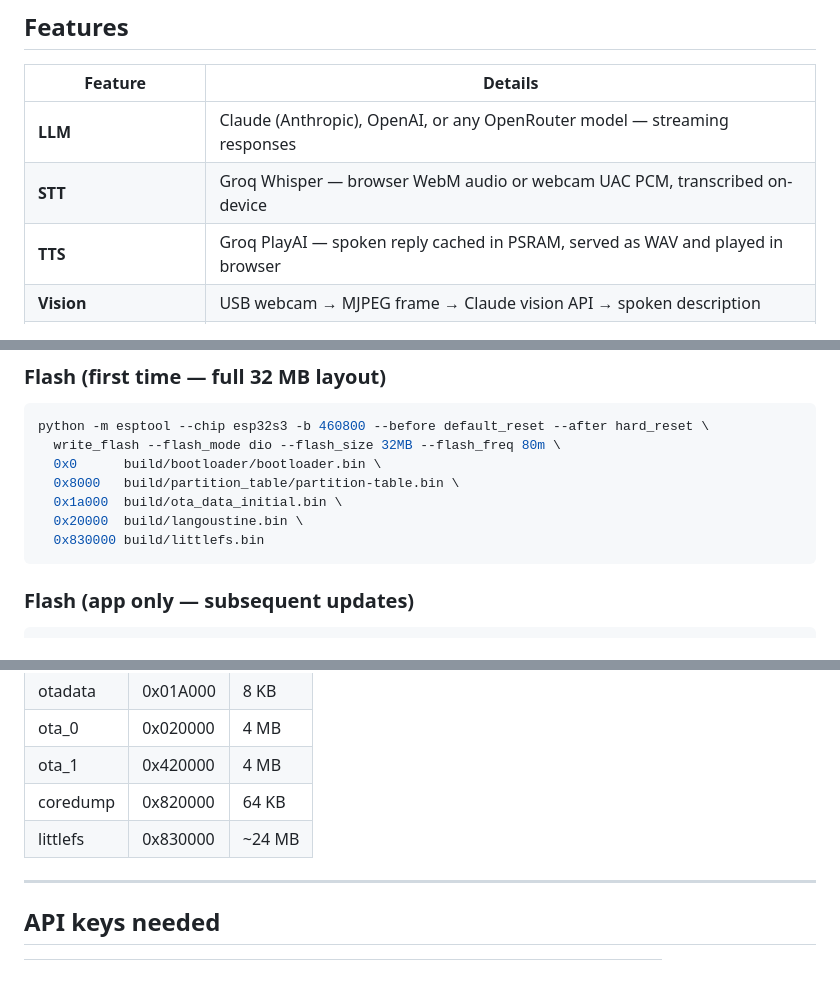
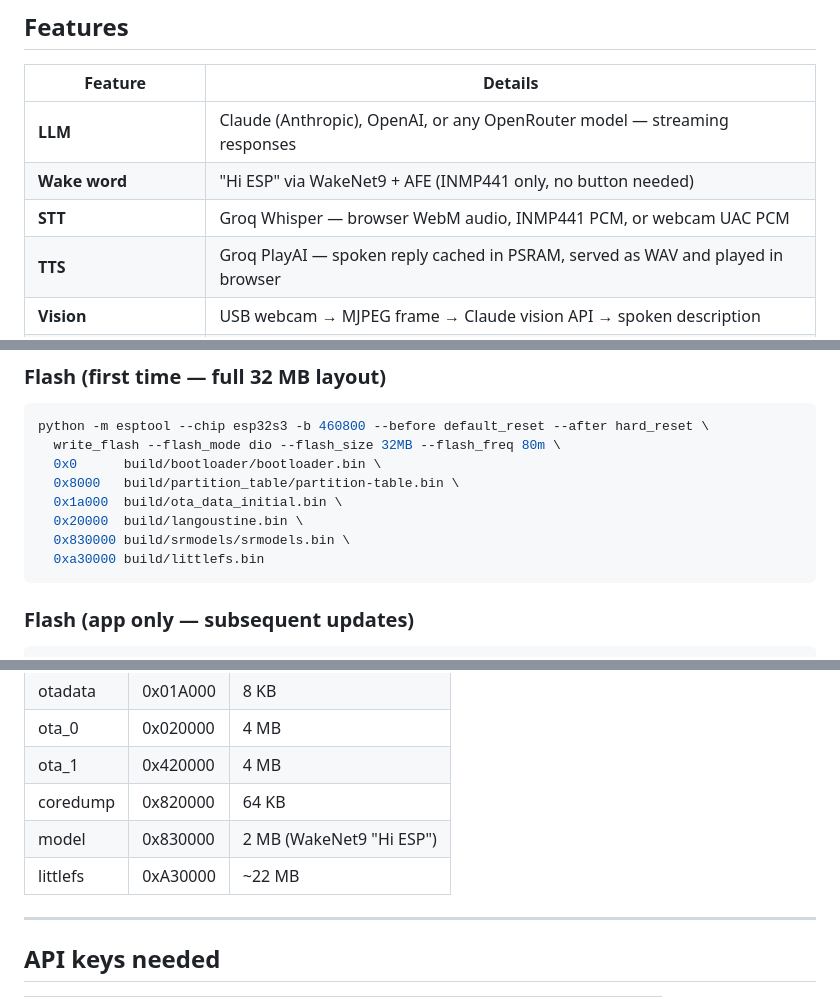
Before and after one commit to jcfield-boop/Lango, a Markdown page: README.md, 3 parts joined by grey strips. GitHub-like rendering; blank space fills up the shorter version.

````diff
--- a/README.md
+++ b/README.md
@@ -70,7 +100,8 @@ Most cheap UVC-compatible webcams work. For PTT mic, the webcam must also expose
 | Feature | Details |
 |---------|---------|
 | **LLM** | Claude (Anthropic), OpenAI, or any OpenRouter model — streaming responses |
-| **STT** | Groq Whisper — browser WebM audio or webcam UAC PCM, transcribed on-device |
+| **Wake word** | "Hi ESP" via WakeNet9 + AFE (INMP441 only, no button needed) |
+| **STT** | Groq Whisper — browser WebM audio, INMP441 PCM, or webcam UAC PCM |
 | **TTS** | Groq PlayAI — spoken reply cached in PSRAM, served as WAV and played in browser |
 | **Vision** | USB webcam → MJPEG frame → Claude vision API → spoken description |
 | **Webcam PTT** | Hold BOOT button → speak into webcam mic → release → agent responds |
@@ -130,7 +161,8 @@ python -m esptool --chip esp32s3 -b 460800 --before default_reset --after hard_r
   0x8000   build/partition_table/partition-table.bin \
   0x1a000  build/ota_data_initial.bin \
   0x20000  build/langoustine.bin \
-  0x830000 build/littlefs.bin
+  0x830000 build/srmodels/srmodels.bin \
+  0xa30000 build/littlefs.bin
 ```
 
 ### Flash (app only — subsequent updates)
@@ -380,7 +413,8 @@ Edit `SOUL.md` to change personality. Edit `USER.md` to set your name and timezo
 | ota\_0 | 0x020000 | 4 MB |
 | ota\_1 | 0x420000 | 4 MB |
 | coredump | 0x820000 | 64 KB |
-| littlefs | 0x830000 | ~24 MB |
+| model | 0x830000 | 2 MB (WakeNet9 "Hi ESP") |
+| littlefs | 0xA30000 | ~22 MB |
 
 ---
 
````
Also changed, not shown: other parts of README.md (+35 -4 lines).
